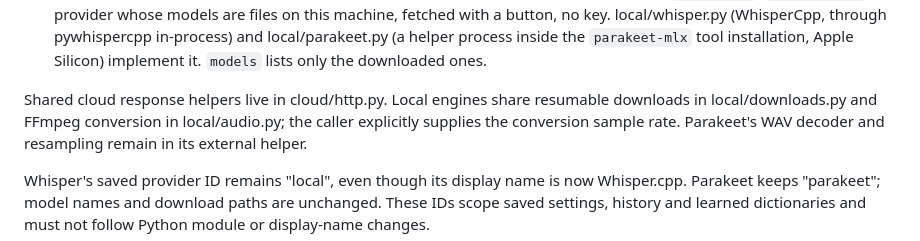
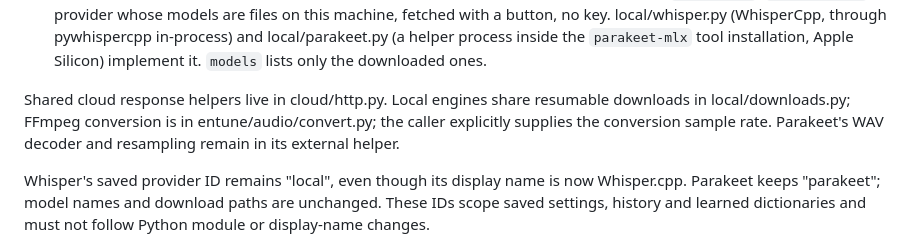
Before and after one commit to eandualem/entune, a Markdown page: docs/providers.md, the part around the change. GitHub-like rendering.

```diff
--- a/docs/providers.md
+++ b/docs/providers.md
@@ -38,8 +38,8 @@ Two optional capabilities, without an adapter inheritance hierarchy:
   lists only the downloaded ones.
 
 Shared cloud response helpers live in cloud/http.py. Local engines share
-resumable downloads in local/downloads.py and FFmpeg conversion in
-local/audio.py; the caller explicitly supplies the conversion sample rate.
+resumable downloads in local/downloads.py; FFmpeg conversion is in
+entune/audio/convert.py; the caller explicitly supplies the conversion sample rate.
 Parakeet's WAV decoder and resampling remain in its external helper.
 
 Whisper's saved provider ID remains "local", even though its display name
```
Also changed, not shown: README.md (+1 -1 lines), docs/architecture.md (+33 -23 lines).
